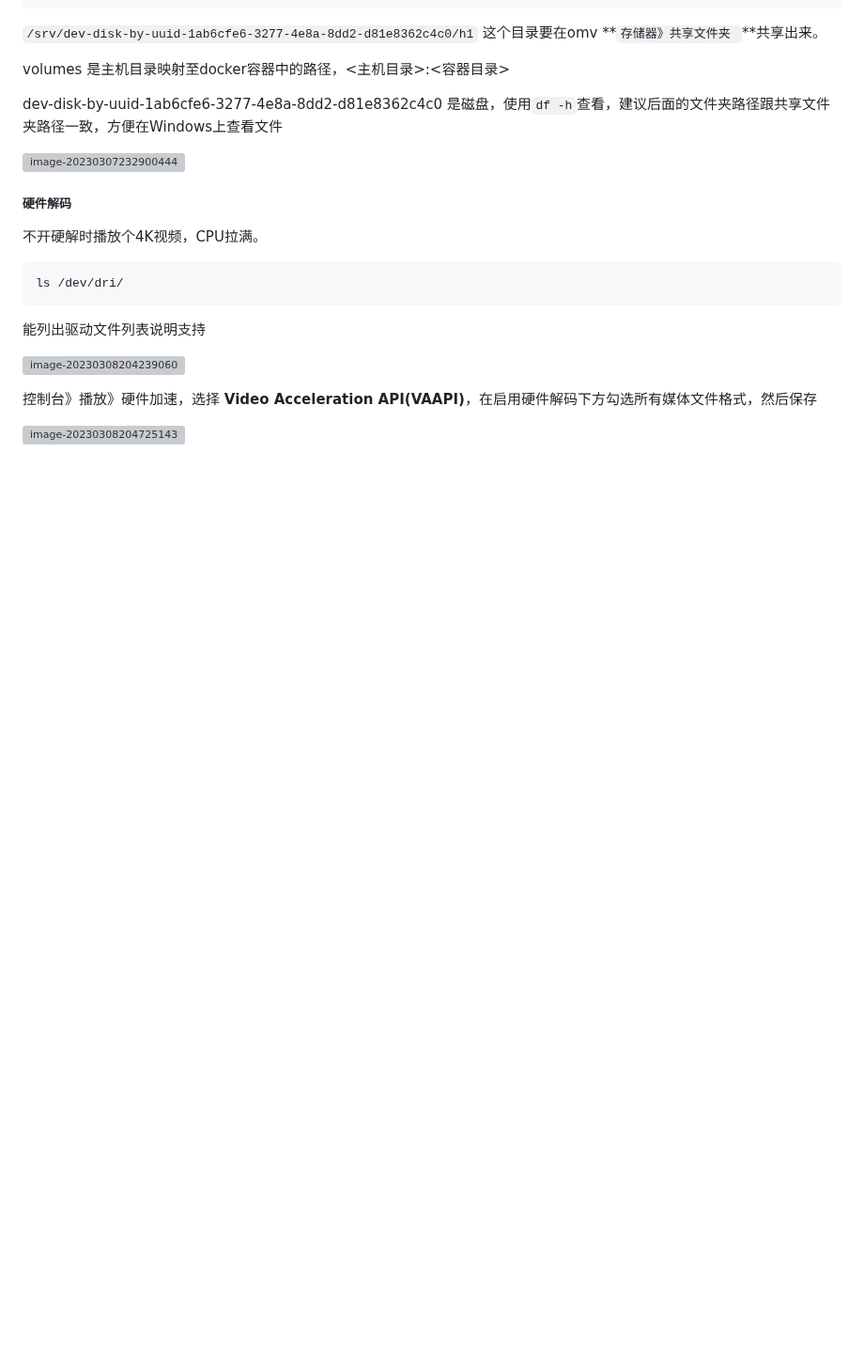
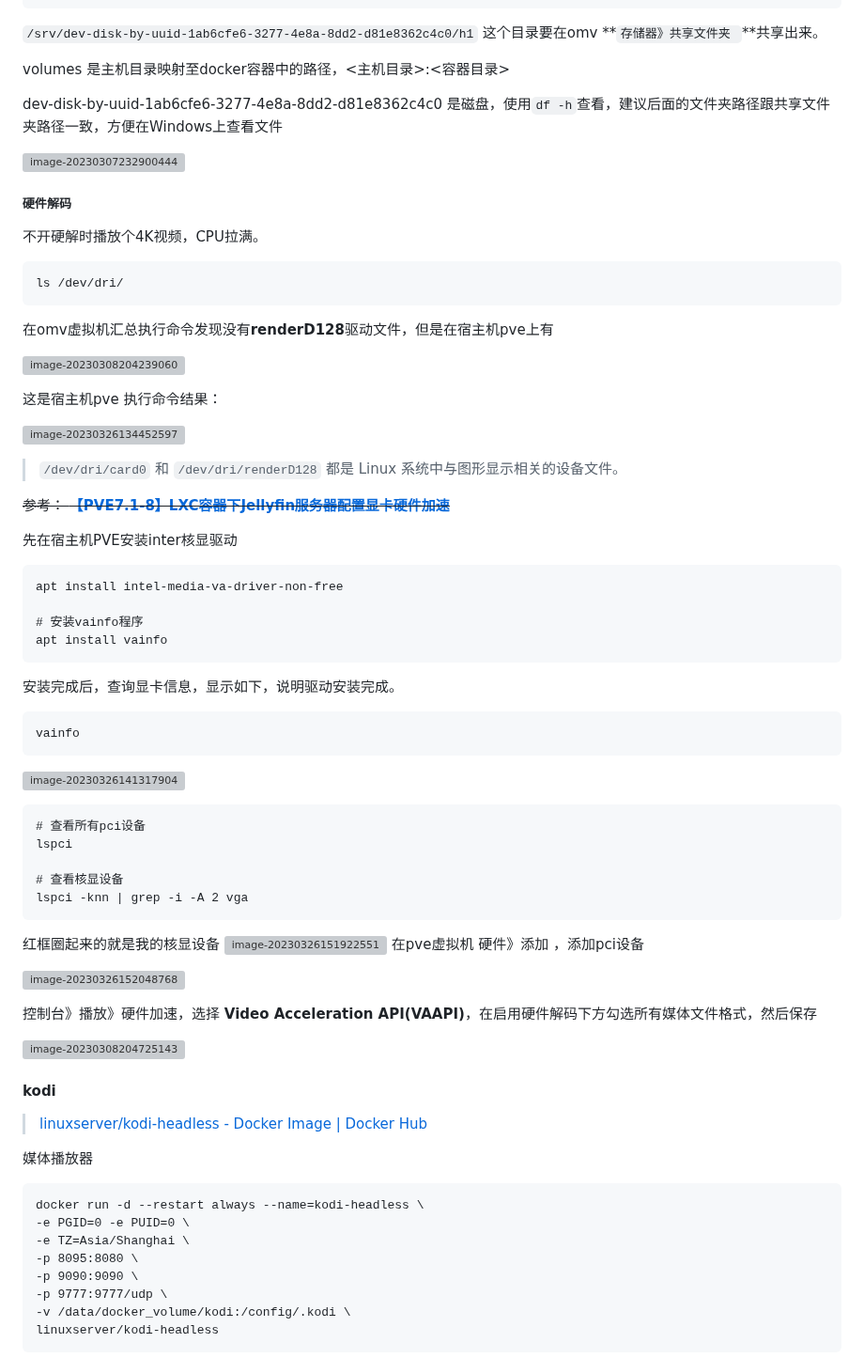
Before and after one commit to wulilinghan/ling-notebook, a Markdown page: markdown-articles/AIO.md, the part around one of its changes. Shown at 94% size. Drawn GitHub-style; blank space fills up the shorter version; grey boxes are pictures that could not be loaded.

````diff
--- a/markdown-articles/AIO.md
+++ b/markdown-articles/AIO.md
@@ -1064,10 +1101,74 @@ dev-disk-by-uuid-1ab6cfe6-3277-4e8a-8dd2-d81e8362c4c0 是磁盘，使用`df -h`
 ls /dev/dri/
 ```
 
-能列出驱动文件列表说明支持
+在omv虚拟机汇总执行命令发现没有**renderD128**驱动文件，但是在宿主机pve上有
 
 ![image-20230308204239060](https://raw.githubusercontent.com/wulilh/PicBed/main/img2023/20230308204246154.png)
 
+这是宿主机pve 执行命令结果：
+
+![image-20230326134452597](https://raw.githubusercontent.com/wulilh/PicBed/main/img2023/20230326134459698.png)
+
+> `/dev/dri/card0` 和 `/dev/dri/renderD128` 都是 Linux 系统中与图形显示相关的设备文件。
+
+
+
+~~参考： **[【PVE7.1-8】LXC容器下Jellyfin服务器配置显卡硬件加速](https://www.bilibili.com/read/cv14489336)**~~
+
+
+
+先在宿主机PVE安装inter核显驱动
+
+```
+apt install intel-media-va-driver-non-free
+
+# 安装vainfo程序
+apt install vainfo
+```
+
+安装完成后，查询显卡信息，显示如下，说明驱动安装完成。
+
+```
+vainfo
+```
+
+![image-20230326141317904](https://raw.githubusercontent.com/wulilh/PicBed/main/img2023/20230326141317963.png)
+
+```
+# 查看所有pci设备
+lspci
+
+# 查看核显设备
+lspci -knn | grep -i -A 2 vga
+```
+红框圈起来的就是我的核显设备
+![image-20230326151922551](https://raw.githubusercontent.com/wulilh/PicBed/main/img2023/20230326151922630.png)
+在pve虚拟机 硬件》添加 ，添加pci设备
+
+![image-20230326152048768](https://raw.githubusercontent.com/wulilh/PicBed/main/img2023/20230326152048824.png)
+
+
 控制台》播放》硬件加速，选择 **Video Acceleration API(VAAPI)**，在启用硬件解码下方勾选所有媒体文件格式，然后保存
 
 ![image-20230308204725143](https://raw.githubusercontent.com/wulilh/PicBed/main/img2023/20230308204725224.png)
+
+
+
+#### kodi
+
+> [linuxserver/kodi-headless - Docker Image | Docker Hub](https://hub.docker.com/r/linuxserver/kodi-headless)
+
+媒体播放器
+```
+docker run -d --restart always --name=kodi-headless \
+-e PGID=0 -e PUID=0 \
+-e TZ=Asia/Shanghai \
+-p 8095:8080 \
+-p 9090:9090 \
+-p 9777:9777/udp \
+-v /data/docker_volume/kodi:/config/.kodi \
+linuxserver/kodi-headless
+```
+
+
+
````
Also changed, not shown: other parts of markdown-articles/AIO.md (+139 -0 lines), 2 other files.
